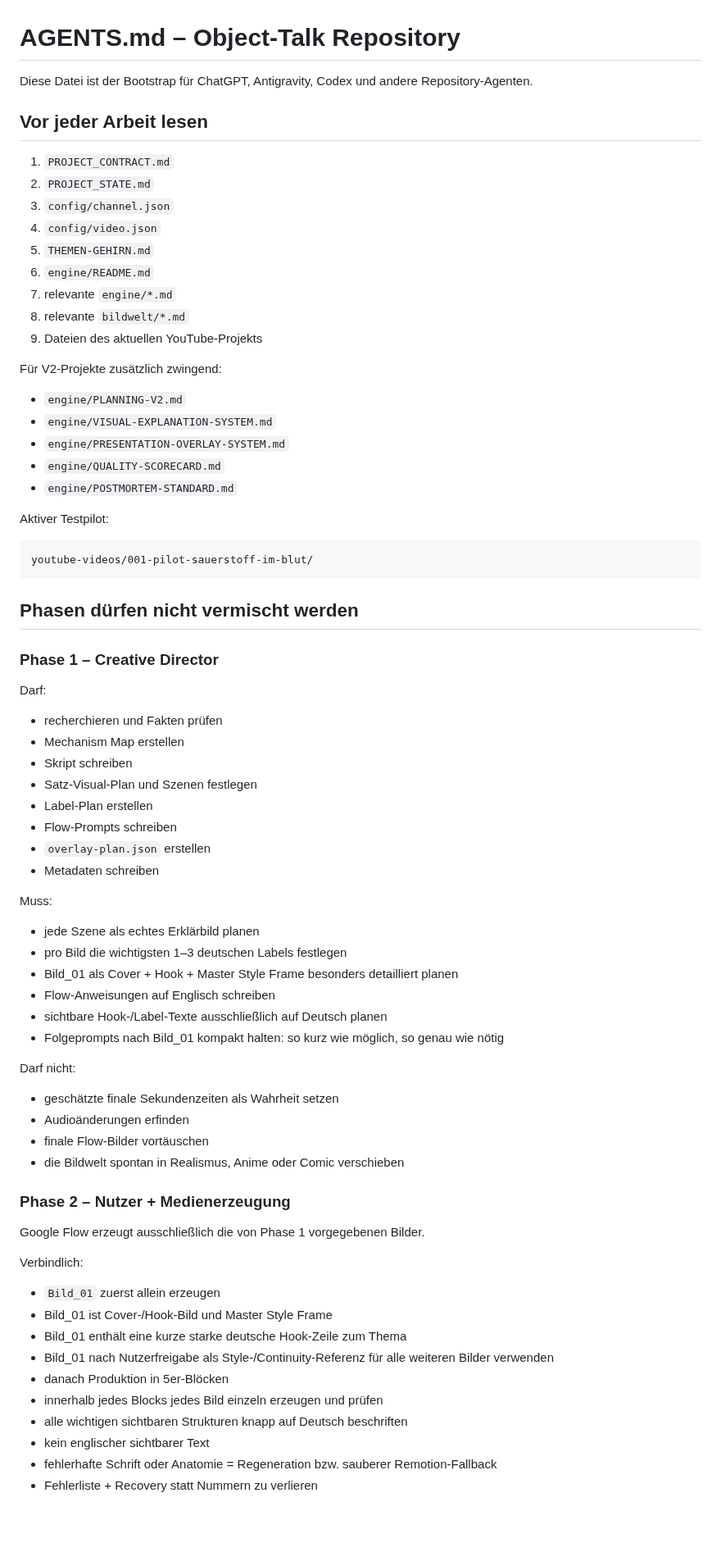
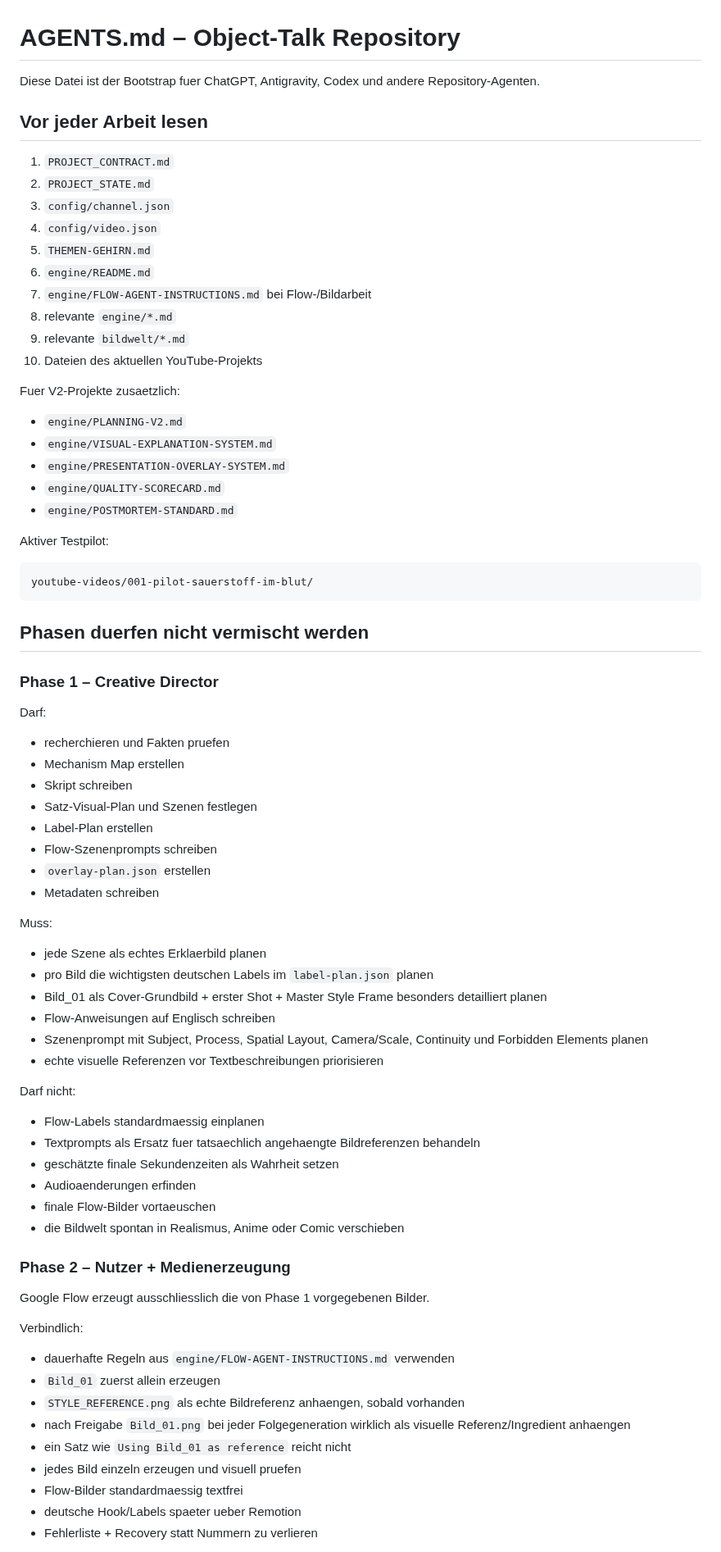
Before and after one commit to memetreza34-ux/Object-talk, a Markdown page: AGENTS.md, the part around one of its changes. Shown at 82% size. Drawn GitHub-style; blank space fills up the shorter version.

Commit message:
Update agent bootstrap for reference-first image production

````diff
--- a/AGENTS.md
+++ b/AGENTS.md
@@ -1,6 +1,6 @@
 # AGENTS.md – Object-Talk Repository
 
-Diese Datei ist der Bootstrap für ChatGPT, Antigravity, Codex und andere Repository-Agenten.
+Diese Datei ist der Bootstrap fuer ChatGPT, Antigravity, Codex und andere Repository-Agenten.
 
 ## Vor jeder Arbeit lesen
 
@@ -10,11 +10,12 @@ Diese Datei ist der Bootstrap für ChatGPT, Antigravity, Codex und andere Reposi
 4. `config/video.json`
 5. `THEMEN-GEHIRN.md`
 6. `engine/README.md`
-7. relevante `engine/*.md`
-8. relevante `bildwelt/*.md`
-9. Dateien des aktuellen YouTube-Projekts
+7. `engine/FLOW-AGENT-INSTRUCTIONS.md` bei Flow-/Bildarbeit
+8. relevante `engine/*.md`
+9. relevante `bildwelt/*.md`
+10. Dateien des aktuellen YouTube-Projekts
 
-Für V2-Projekte zusätzlich zwingend:
+Fuer V2-Projekte zusaetzlich:
 
 - `engine/PLANNING-V2.md`
 - `engine/VISUAL-EXPLANATION-SYSTEM.md`
@@ -28,48 +29,49 @@ Aktiver Testpilot:
 youtube-videos/001-pilot-sauerstoff-im-blut/
 ```
 
-## Phasen dürfen nicht vermischt werden
+## Phasen duerfen nicht vermischt werden
 
 ### Phase 1 – Creative Director
 
 Darf:
-- recherchieren und Fakten prüfen
+- recherchieren und Fakten pruefen
 - Mechanism Map erstellen
 - Skript schreiben
 - Satz-Visual-Plan und Szenen festlegen
 - Label-Plan erstellen
-- Flow-Prompts schreiben
+- Flow-Szenenprompts schreiben
 - `overlay-plan.json` erstellen
 - Metadaten schreiben
 
 Muss:
-- jede Szene als echtes Erklärbild planen
-- pro Bild die wichtigsten 1–3 deutschen Labels festlegen
-- Bild_01 als Cover + Hook + Master Style Frame besonders detailliert planen
+- jede Szene als echtes Erklaerbild planen
+- pro Bild die wichtigsten deutschen Labels im `label-plan.json` planen
+- Bild_01 als Cover-Grundbild + erster Shot + Master Style Frame besonders detailliert planen
 - Flow-Anweisungen auf Englisch schreiben
-- sichtbare Hook-/Label-Texte ausschließlich auf Deutsch planen
-- Folgeprompts nach Bild_01 kompakt halten: so kurz wie möglich, so genau wie nötig
+- Szenenprompt mit Subject, Process, Spatial Layout, Camera/Scale, Continuity und Forbidden Elements planen
+- echte visuelle Referenzen vor Textbeschreibungen priorisieren
 
 Darf nicht:
+- Flow-Labels standardmaessig einplanen
+- Textprompts als Ersatz fuer tatsaechlich angehaengte Bildreferenzen behandeln
 - geschätzte finale Sekundenzeiten als Wahrheit setzen
-- Audioänderungen erfinden
-- finale Flow-Bilder vortäuschen
+- Audioaenderungen erfinden
+- finale Flow-Bilder vortaeuschen
 - die Bildwelt spontan in Realismus, Anime oder Comic verschieben
 
 ### Phase 2 – Nutzer + Medienerzeugung
 
-Google Flow erzeugt ausschließlich die von Phase 1 vorgegebenen Bilder.
+Google Flow erzeugt ausschliesslich die von Phase 1 vorgegebenen Bilder.
 
 Verbindlich:
 
+- dauerhafte Regeln aus `engine/FLOW-AGENT-INSTRUCTIONS.md` verwenden
 - `Bild_01` zuerst allein erzeugen
-- Bild_01 ist Cover-/Hook-Bild und Master Style Frame
-- Bild_01 enthält eine kurze starke deutsche Hook-Zeile zum Thema
-- Bild_01 nach Nutzerfreigabe als Style-/Continuity-Referenz für alle weiteren Bilder verwenden
-- danach Produktion in 5er-Blöcken
-- innerhalb jedes Blocks jedes Bild einzeln erzeugen und prüfen
-- alle wichtigen sichtbaren Strukturen knapp auf Deutsch beschriften
-- kein englischer sichtbarer Text
-- fehlerhafte Schrift oder Anatomie = Regeneration bzw. sauberer Remotion-Fallback
+- `STYLE_REFERENCE.png` als echte Bildreferenz anhaengen, sobald vorhanden
+- nach Freigabe `Bild_01.png` bei jeder Folgegeneration wirklich als visuelle Referenz/Ingredient anhaengen
+- ein Satz wie `Using Bild_01 as reference` reicht nicht
+- jedes Bild einzeln erzeugen und visuell pruefen
+- Flow-Bilder standardmaessig textfrei
+- deutsche Hook/Labels spaeter ueber Remotion
 - Fehlerliste + Recovery statt Nummern zu verlieren
 
````
Also changed, not shown: other parts of AGENTS.md (+30 -27 lines).
